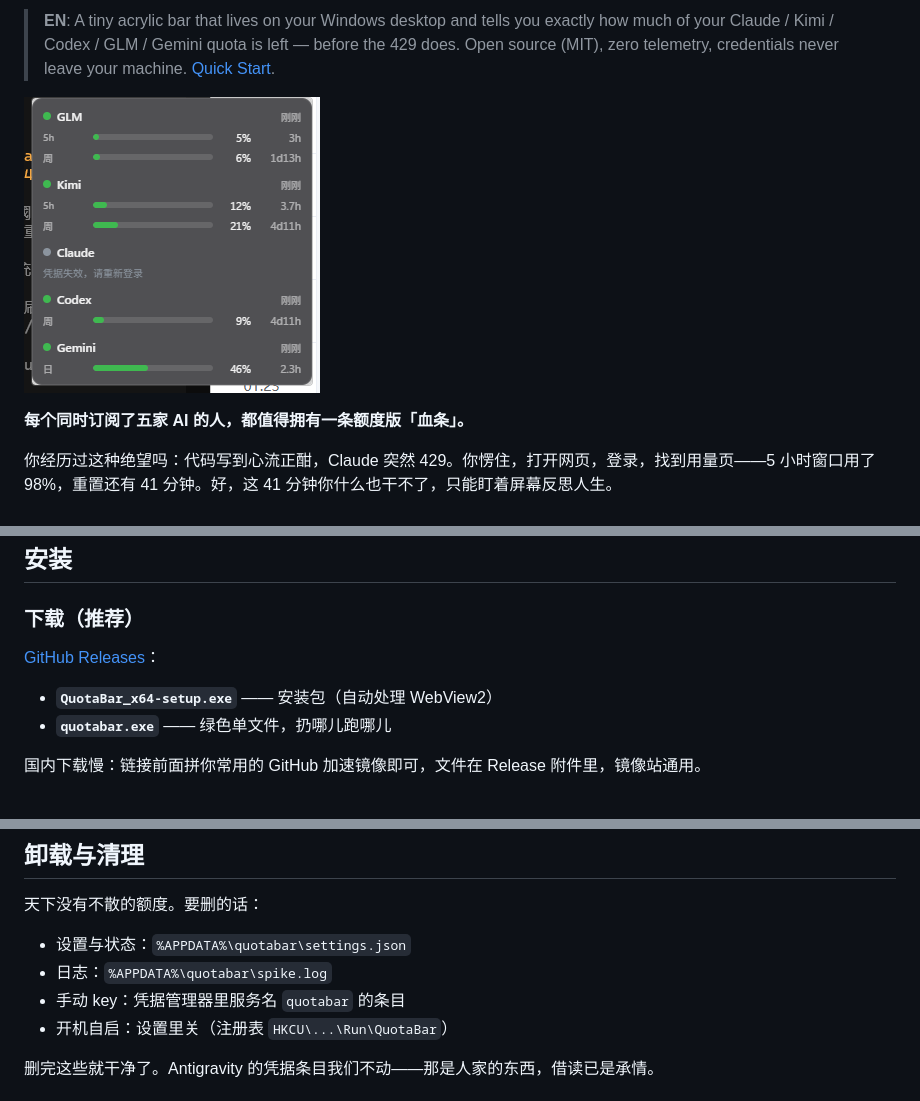
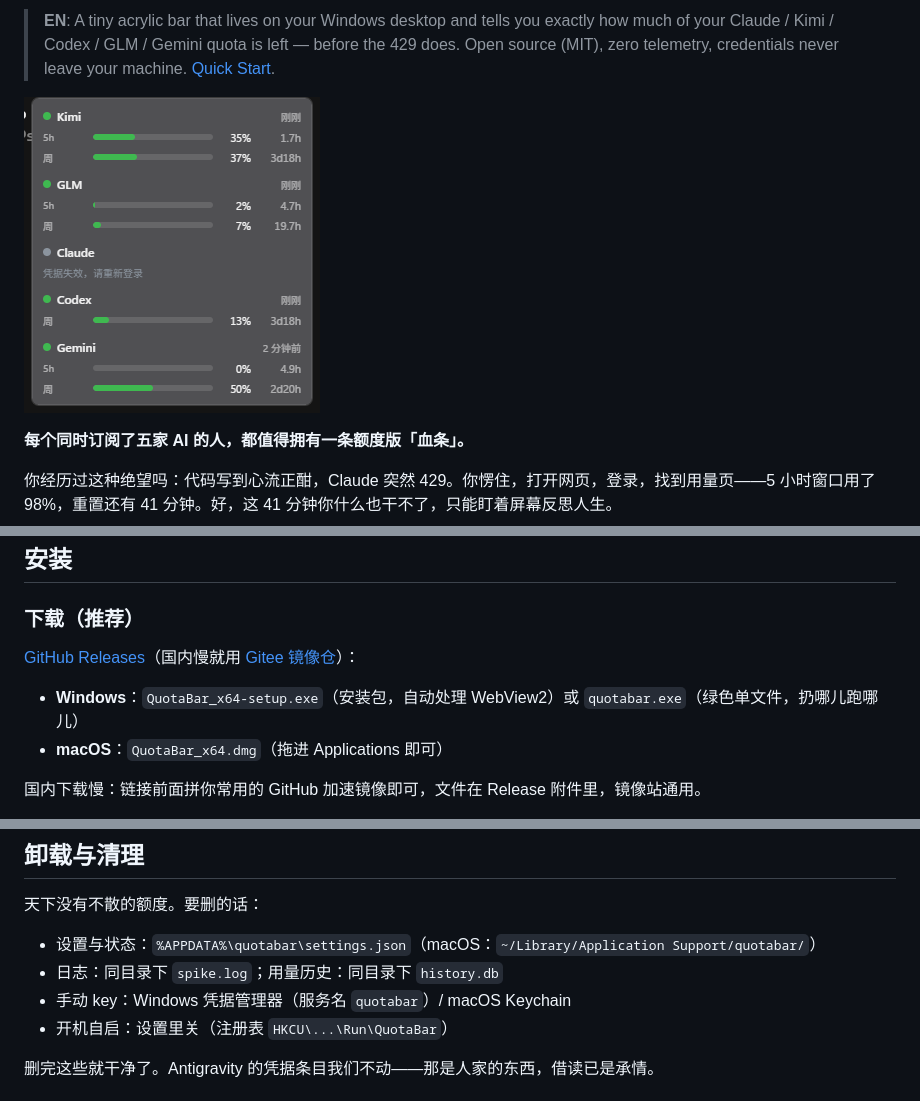
Before and after one commit to kimhero110/desktoken, a Markdown page: README.md, 3 parts joined by grey strips. GitHub-like rendering; pictures changed too: docs/screenshot.png.

Commit message:
docs: 更新 README 文档（详情卡/7日趋势/macOS/logo/新截图）

```diff
--- a/README.md
+++ b/README.md
@@ -56,10 +60,10 @@ QuotaBar 就是为这个瞬间生的。它常驻桌面角落，把五家的 5
 
 ### 下载（推荐）
 
-[GitHub Releases](https://github.com/kimhero110/desktoken/releases)：
+[GitHub Releases](https://github.com/kimhero110/desktoken/releases)（国内慢就用 [Gitee 镜像仓](https://gitee.com/xu512/quotabar/releases)）：
 
-- **`QuotaBar_x64-setup.exe`** —— 安装包（自动处理 WebView2）
-- **`quotabar.exe`** —— 绿色单文件，扔哪儿跑哪儿
+- **Windows**：`QuotaBar_x64-setup.exe`（安装包，自动处理 WebView2）或 `quotabar.exe`（绿色单文件，扔哪儿跑哪儿）
+- **macOS**：`QuotaBar_x64.dmg`（拖进 Applications 即可）
 
 国内下载慢：链接前面拼你常用的 GitHub 加速镜像即可，文件在 Release 附件里，镜像站通用。
 
@@ -120,9 +124,9 @@ reset 字段自动识别 epoch 秒/毫秒/RFC3339。接进来就和内置五家
 
 天下没有不散的额度。要删的话：
 
-- 设置与状态：`%APPDATA%\quotabar\settings.json`
-- 日志：`%APPDATA%\quotabar\spike.log`
-- 手动 key：凭据管理器里服务名 `quotabar` 的条目
+- 设置与状态：`%APPDATA%\quotabar\settings.json`（macOS：`~/Library/Application Support/quotabar/`）
+- 日志：同目录下 `spike.log`；用量历史：同目录下 `history.db`
+- 手动 key：Windows 凭据管理器（服务名 `quotabar`）/ macOS Keychain
 - 开机自启：设置里关（注册表 `HKCU\...\Run\QuotaBar`）
 
 删完这些就干净了。Antigravity 的凭据条目我们不动——那是人家的东西，借读已是承情。
```
Also changed, not shown: other parts of README.md (+5 -1 lines).
